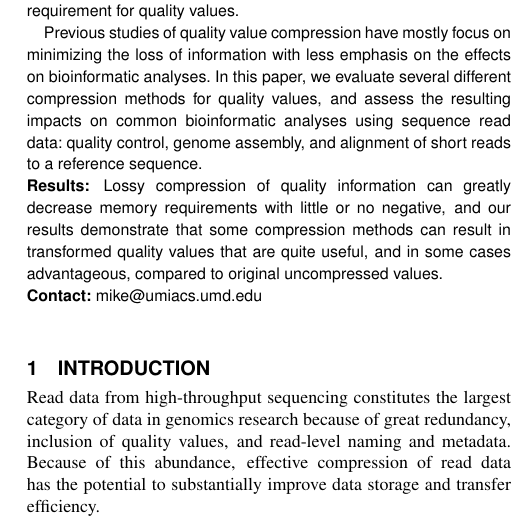
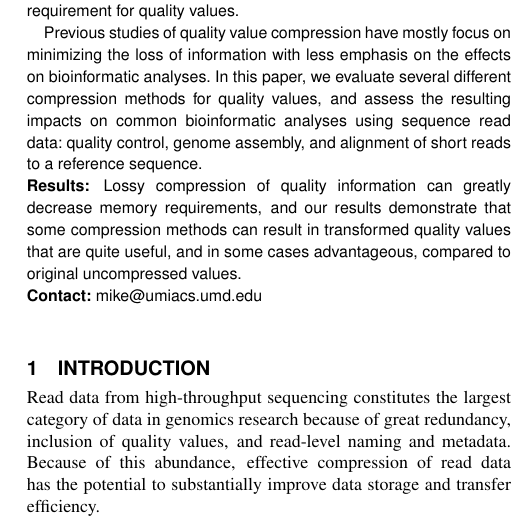
Before and after one commit to cmhill-zz/q-compression, a LaTeX paper (manuscript/q-compression.tex): part of one column of page 1 of 8, cut so that both start at the same text. Compiled offline with pdfLaTeX.

Commit message:
corrected a few problems

```diff
--- a/manuscript/q-compression.tex
+++ b/manuscript/q-compression.tex
@@ -57,7 +57,7 @@ to a reference sequence.
 
 \section{Results:}
 Lossy compression of quality information can greatly decrease memory
-requirements with little or no negative, and our results demonstrate
+requirements, and our results demonstrate
 that some compression methods can result in transformed quality values
 that are quite useful, and in some cases advantageous, compared to
 original uncompressed values.
```
Also changed, not shown: manuscript/q-compression.tex (2 more changed lines).
